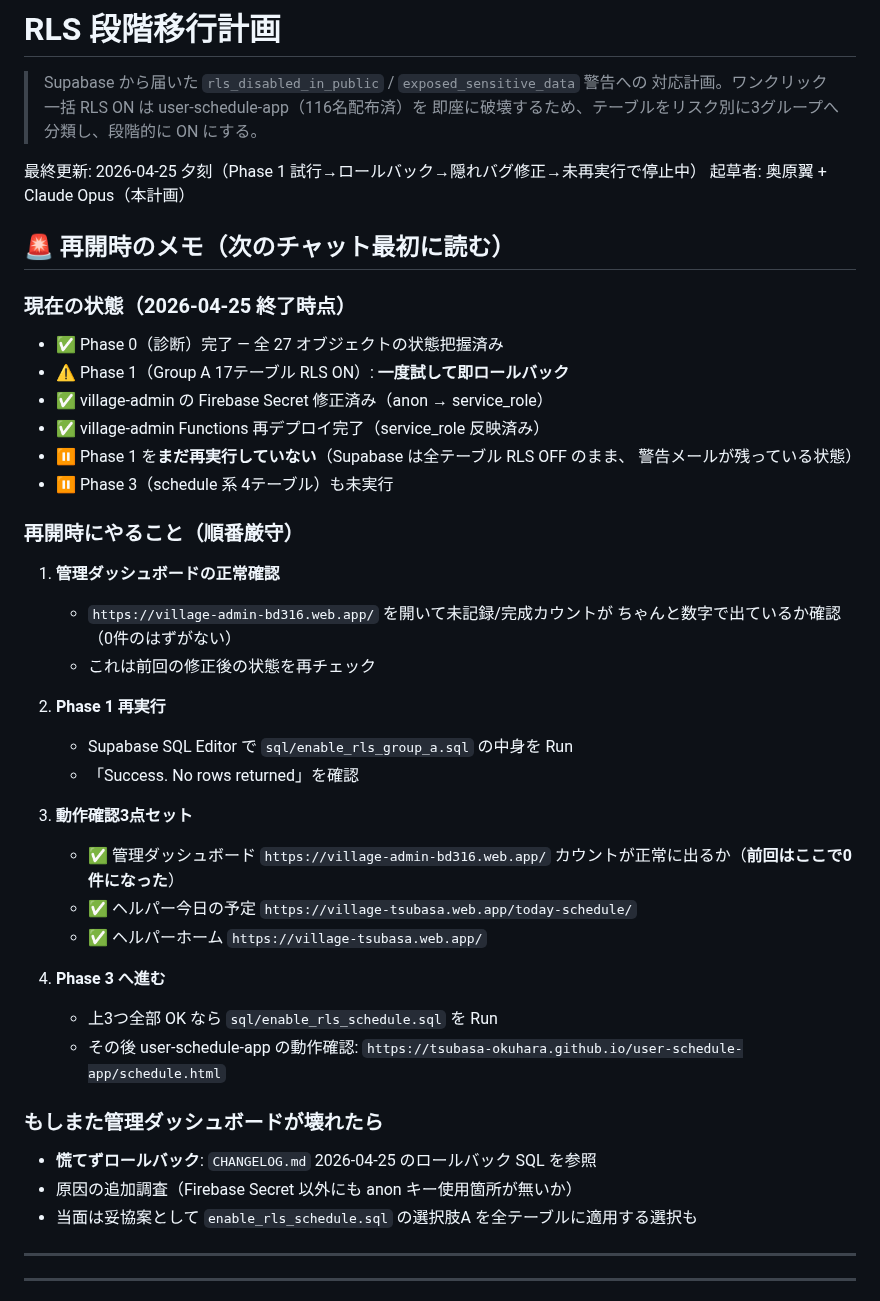
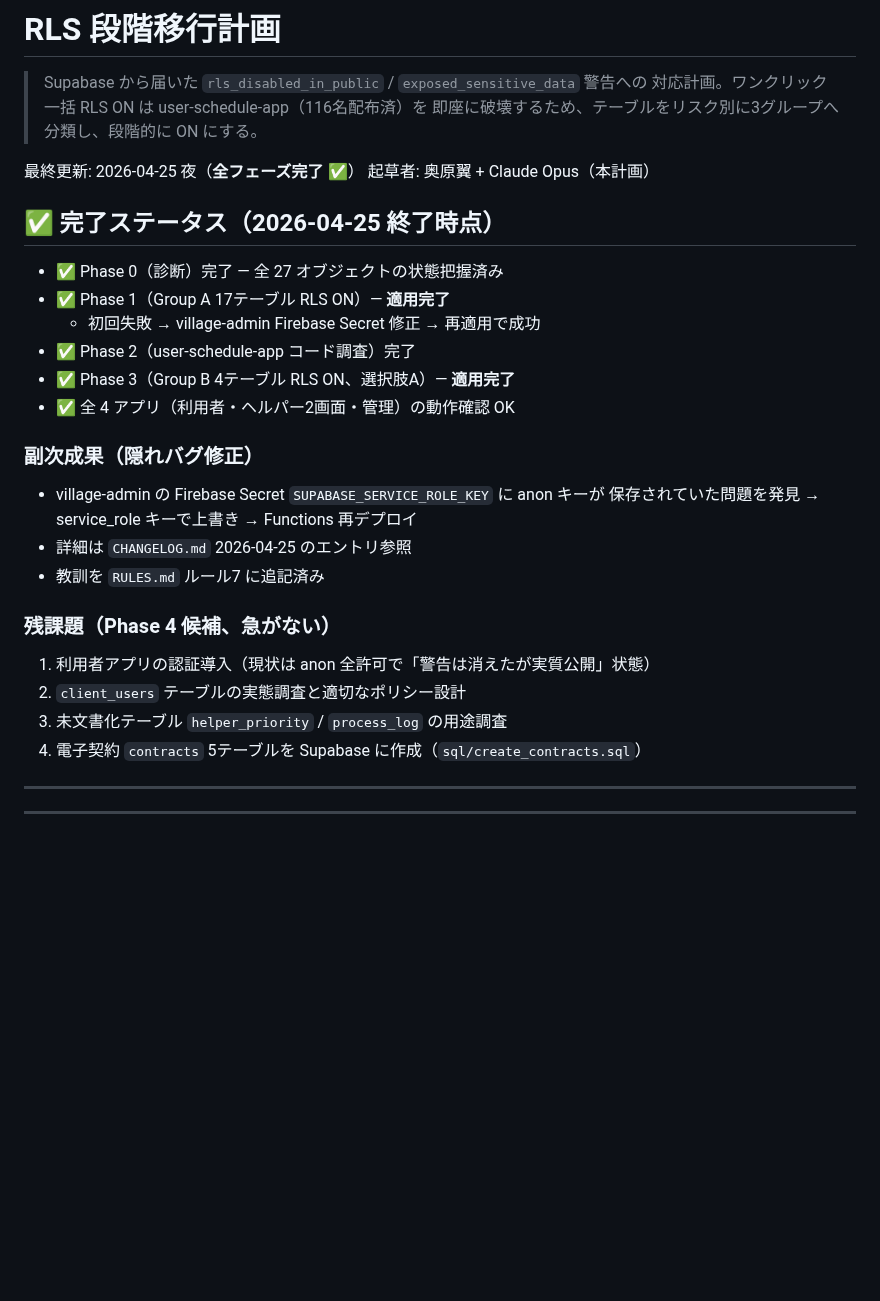
Before and after one commit to tsubasa-okuhara/village-tsubasa, a Markdown page: docs/RLS_MIGRATION_PLAN.md, the part around the change. Drawn GitHub-style; blank space fills up the shorter version.

```diff
--- a/docs/RLS_MIGRATION_PLAN.md
+++ b/docs/RLS_MIGRATION_PLAN.md
@@ -4,47 +4,30 @@
 > 対応計画。ワンクリック一括 RLS ON は user-schedule-app（116名配布済）を
 > 即座に破壊するため、テーブルをリスク別に3グループへ分類し、段階的に ON にする。
 
-最終更新: 2026-04-25 夕刻（Phase 1 試行→ロールバック→隠れバグ修正→未再実行で停止中）
+最終更新: 2026-04-25 夜（**全フェーズ完了 ✅**）
 起草者: 奥原翼 + Claude Opus（本計画）
 
-## 🚨 再開時のメモ（次のチャット最初に読む）
+## ✅ 完了ステータス（2026-04-25 終了時点）
 
-### 現在の状態（2026-04-25 終了時点）
 - ✅ Phase 0（診断）完了 — 全 27 オブジェクトの状態把握済み
-- ⚠️ Phase 1（Group A 17テーブル RLS ON）: **一度試して即ロールバック**
-- ✅ village-admin の Firebase Secret 修正済み（anon → service_role）
-- ✅ village-admin Functions 再デプロイ完了（service_role 反映済み）
-- ⏸️ Phase 1 を**まだ再実行していない**（Supabase は全テーブル RLS OFF のまま、
-  警告メールが残っている状態）
-- ⏸️ Phase 3（schedule 系 4テーブル）も未実行
+- ✅ Phase 1（Group A 17テーブル RLS ON）— **適用完了**
+  - 初回失敗 → village-admin Firebase Secret 修正 → 再適用で成功
+- ✅ Phase 2（user-schedule-app コード調査）完了
+- ✅ Phase 3（Group B 4テーブル RLS ON、選択肢A）— **適用完了**
+- ✅ 全 4 アプリ（利用者・ヘルパー2画面・管理）の動作確認 OK
 
-### 再開時にやること（順番厳守）
+### 副次成果（隠れバグ修正）
+- village-admin の Firebase Secret `SUPABASE_SERVICE_ROLE_KEY` に anon キーが
+  保存されていた問題を発見 → service_role キーで上書き → Functions 再デプロイ
+- 詳細は `CHANGELOG.md` 2026-04-25 のエントリ参照
+- 教訓を `RULES.md` ルール7 に追記済み
 
-1. **管理ダッシュボードの正常確認**
-   - `https://village-admin-bd316.web.app/` を開いて未記録/完成カウントが
-     ちゃんと数字で出ているか確認（0件のはずがない）
-   - これは前回の修正後の状態を再チェック
+### 残課題（Phase 4 候補、急がない）
 
-2. **Phase 1 再実行**
-   - Supabase SQL Editor で `sql/enable_rls_group_a.sql` の中身を Run
-   - 「Success. No rows returned」を確認
-
-3. **動作確認3点セット**
-   - ✅ 管理ダッシュボード `https://village-admin-bd316.web.app/`
-     カウントが正常に出るか（**前回はここで0件になった**）
-   - ✅ ヘルパー今日の予定 `https://village-tsubasa.web.app/today-schedule/`
-   - ✅ ヘルパーホーム `https://village-tsubasa.web.app/`
-
-4. **Phase 3 へ進む**
-   - 上3つ全部 OK なら `sql/enable_rls_schedule.sql` を Run
-   - その後 user-schedule-app の動作確認:
-     `https://tsubasa-okuhara.github.io/user-schedule-app/schedule.html`
-
-### もしまた管理ダッシュボードが壊れたら
-
-- **慌てずロールバック**: `CHANGELOG.md` 2026-04-25 のロールバック SQL を参照
-- 原因の追加調査（Firebase Secret 以外にも anon キー使用箇所が無いか）
-- 当面は妥協案として `enable_rls_schedule.sql` の選択肢A を全テーブルに適用する選択も
+1. 利用者アプリの認証導入（現状は anon 全許可で「警告は消えたが実質公開」状態）
+2. `client_users` テーブルの実態調査と適切なポリシー設計
+3. 未文書化テーブル `helper_priority` / `process_log` の用途調査
+4. 電子契約 `contracts` 5テーブルを Supabase に作成（`sql/create_contracts.sql`）
 
 ---
 
```
Also changed, not shown: docs/CHANGELOG.md (+49 -1 lines), docs/SUPABASE_SCHEMA.md (+17 -3 lines).
